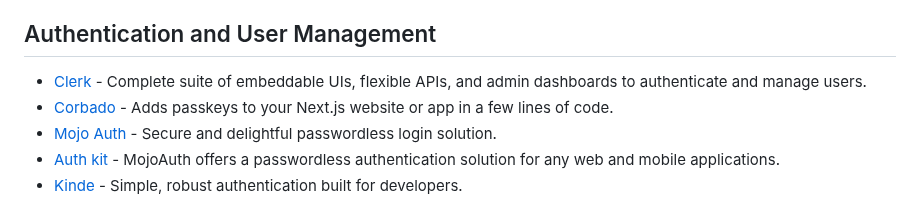
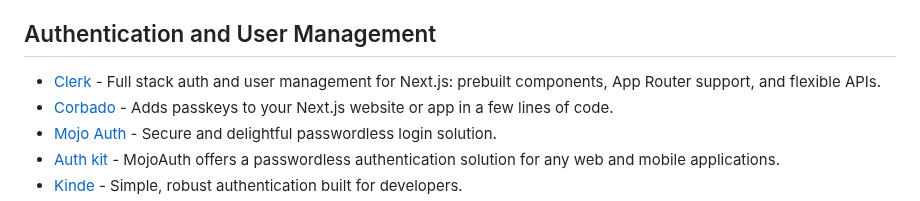
Before and after one commit to officialrajdeepsingh/awesome-nextjs, a Markdown page: README.md, the part around the change. GitHub-like rendering.

Commit message:
Update Clerk entry: normalize link and refresh description

```diff
--- a/README.md
+++ b/README.md
@@ -174,7 +174,7 @@
 
 ## Authentication and User Management
 
-- [Clerk](https://clerk.com/Next.js-authentication) - Complete suite of embeddable UIs, flexible APIs, and admin dashboards to authenticate and manage users.
+- [Clerk](https://clerk.com/nextjs-authentication) - Full stack auth and user management for Next.js: prebuilt components, App Router support, and flexible APIs.
 - [Corbado](https://www.corbado.com) - Adds passkeys to your Next.js website or app in a few lines of code.
 - [Mojo Auth](https://mojoauth.com/) - Secure and delightful passwordless login solution.
 - [Auth kit](https://www.authkit.com/) - MojoAuth offers a passwordless authentication solution for any web and mobile applications.
```
